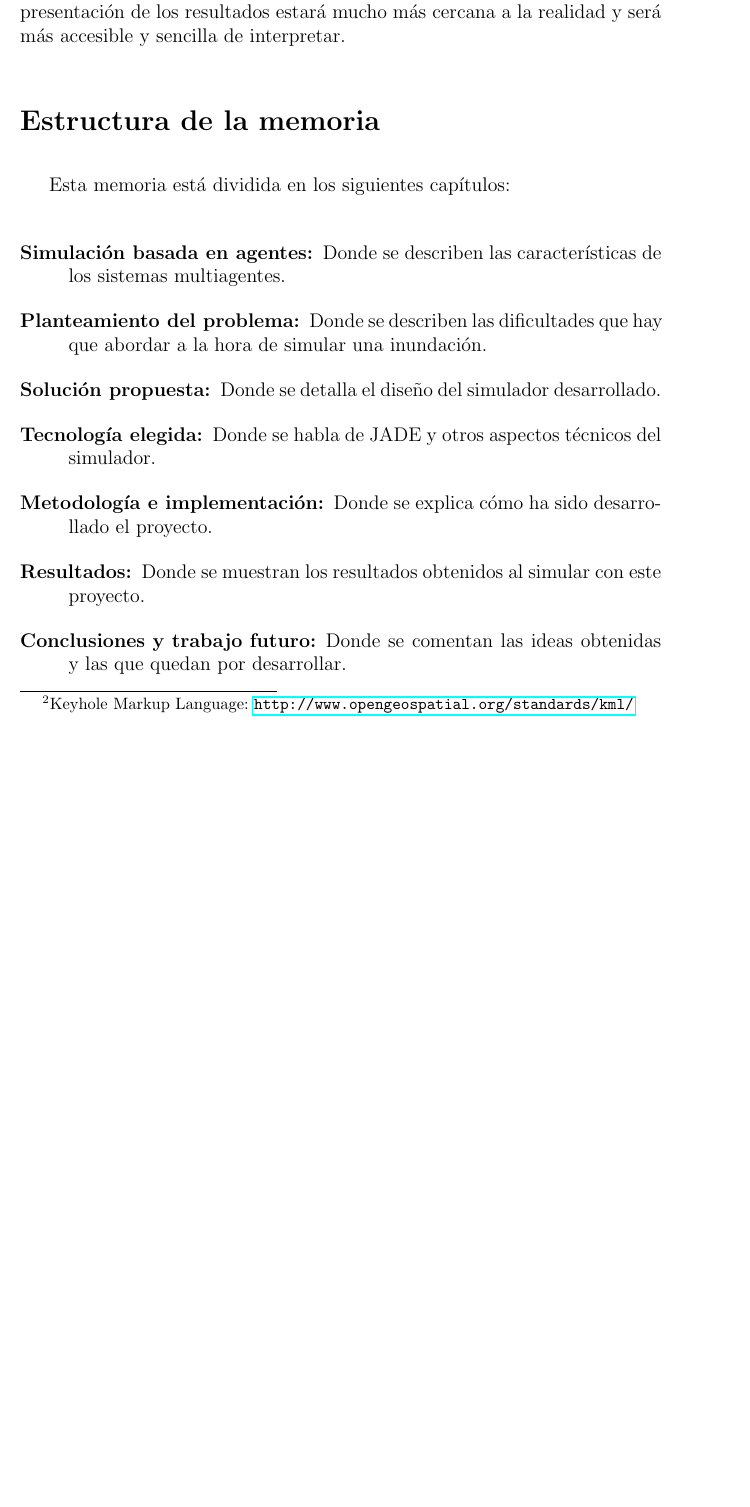
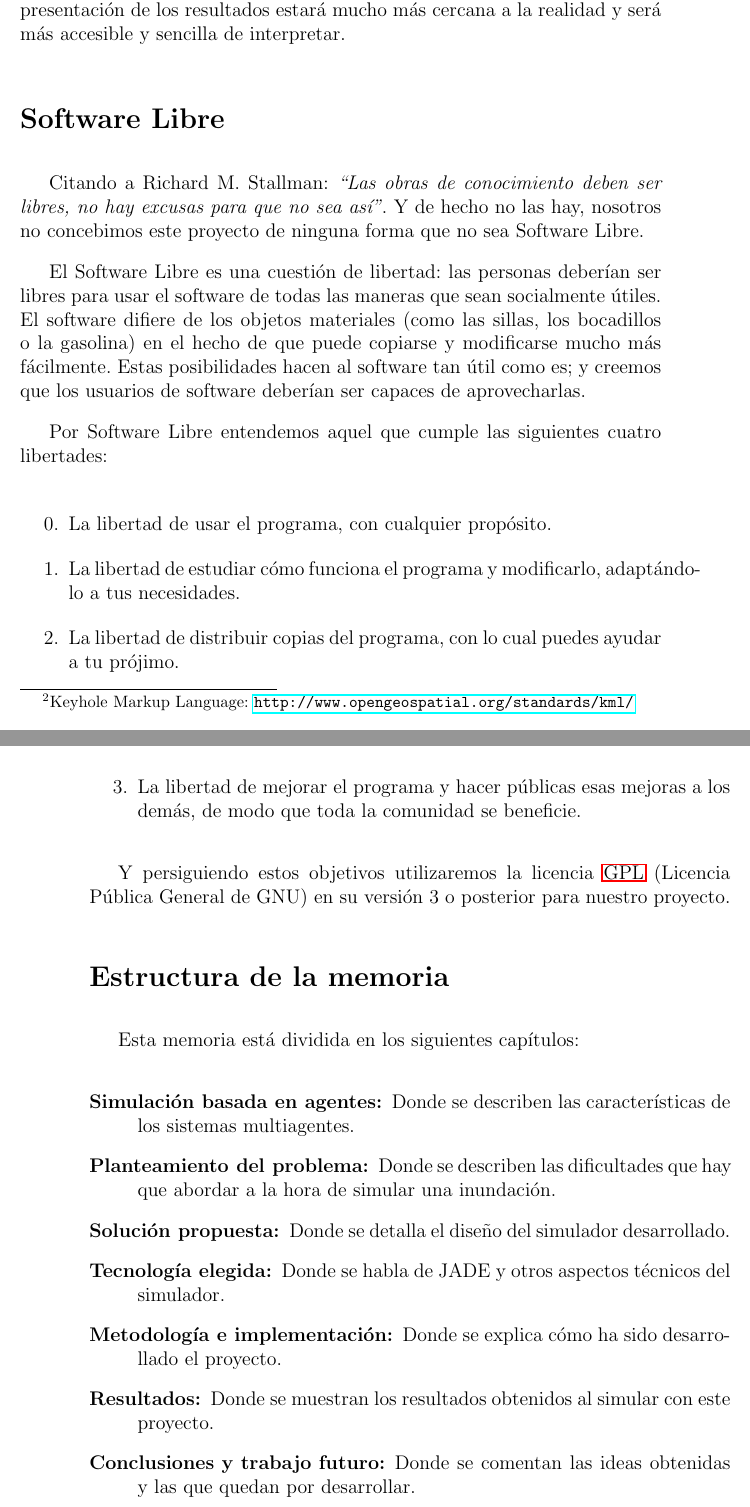
Before and after one commit to ablanco/dissim-memoria, a LaTeX book (dea.tex, which reads capitulo0/cap0.tex): part of page 13 of 77 before the commit and two parts of pages 13 and 14 of 77 after it, the two joined at a grey line, cut so that both start at the same text, the shorter picture padded with empty space. Compiled offline with LaTeX, dvips and Ghostscript.

Commit message:
Sobre el Software Libre

```diff
--- a/capitulo0/cap0.tex
+++ b/capitulo0/cap0.tex
@@ -90,6 +89,36 @@ sobre imágenes satélite del terreno simulado, con gráficos en 3D del terreno
 con los edificios modelados también en 3D. De esta manera la representación de
 los resultados estará mucho más cercana a la realidad y será más accesible y
 sencilla de interpretar.
+
+\section*{Software Libre}
+
+Citando a Richard M. Stallman: {\em ``Las obras de conocimiento deben ser
+libres, no hay excusas para que no sea así''}. Y de hecho no las hay, nosotros
+no concebimos este proyecto de ninguna forma que no sea Software Libre.
+
+El Software Libre es una cuestión de libertad: las personas deberían ser libres
+para usar el software de todas las maneras que sean socialmente útiles. El
+software difiere de los objetos materiales (como las sillas, los bocadillos o la
+gasolina) en el hecho de que puede copiarse y modificarse mucho más fácilmente.
+Estas posibilidades hacen al software tan útil como es; y creemos que los
+usuarios de software deberían ser capaces de aprovecharlas.
+
+Por Software Libre entendemos aquel que cumple las siguientes cuatro libertades:
+
+\begin{enumerate}
+\setcounter{enumi}{-1}
+\item La libertad de usar el programa, con cualquier propósito.
+\item La libertad de estudiar cómo funciona el programa y modificarlo,
+adaptándolo a tus necesidades.
+\item La libertad de distribuir copias del programa, con lo cual puedes ayudar a
+tu prójimo.
+\item La libertad de mejorar el programa y hacer públicas esas mejoras a los
+demás, de modo que toda la comunidad se beneficie.
+\end{enumerate}
+
+Y persiguiendo estos objetivos utilizaremos la licencia \hyperref[ap1]{GPL}
+(Licencia Pública General de GNU) en su versión 3 o posterior para nuestro
+proyecto.
 
 \section*{Estructura de la memoria}
 
```
Also changed, not shown: capitulo0/cap0.tex (1 more changed lines).
